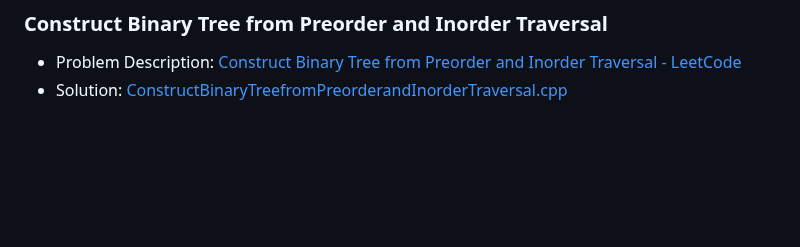
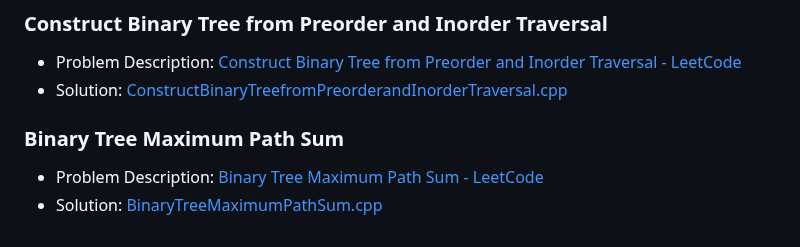
Before and after one commit to akamabhoi/neetCode, a Markdown page: README.md, the part around the change. Drawn GitHub-style; blank space fills up the shorter version.

```diff
--- a/README.md
+++ b/README.md
@@ -300,3 +300,8 @@
 
 - Problem Description: [Construct Binary Tree from Preorder and Inorder Traversal - LeetCode](https://leetcode.com/problems/construct-binary-tree-from-preorder-and-inorder-traversal/description/)
 - Solution: [ConstructBinaryTreefromPreorderandInorderTraversal.cpp](./Tree/ConstructBinaryTreefromPreorderandInorderTraversal.cpp)
+
+### Binary Tree Maximum Path Sum
+
+- Problem Description: [Binary Tree Maximum Path Sum - LeetCode](https://leetcode.com/problems/binary-tree-maximum-path-sum/description/)
+- Solution: [BinaryTreeMaximumPathSum.cpp](./Tree/BinaryTreeMaximumPathSum.cpp)
```
